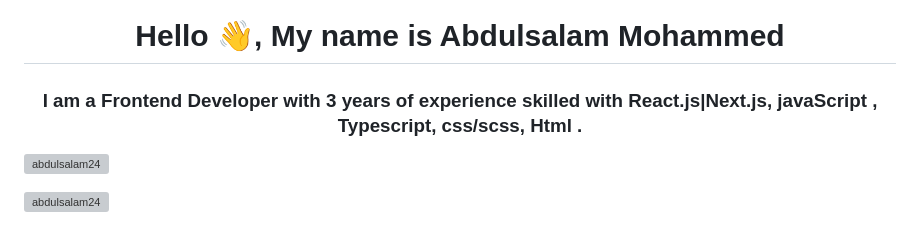
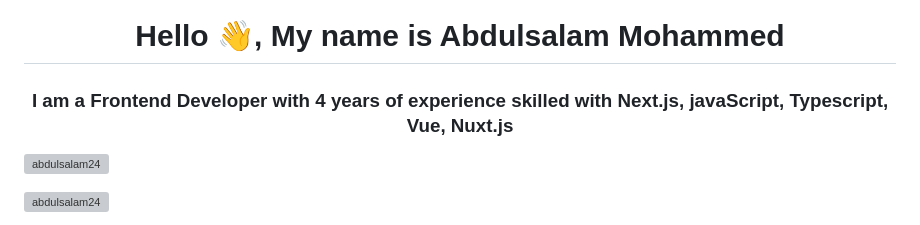
Before and after one commit to Abdulsalam24/abdulsalam24, a Markdown page: README.md, the part around the change. Rendered like a GitHub page; grey boxes are pictures that could not be loaded.

```diff
--- a/README.md
+++ b/README.md
@@ -1,5 +1,5 @@
 <h1 align="center">Hello 👋, My name is Abdulsalam Mohammed</h1>
-<h3 align="center">I am a Frontend Developer with 3 years of experience skilled with React.js|Next.js, javaScript , Typescript, css/scss, Html .</h3>
+<h3 align="center">I am a Frontend Developer with 4 years of experience skilled with Next.js, javaScript, Typescript, Vue, Nuxt.js </h3>
 <p align="left"> <img src="https://komarev.com/ghpvc/?username=abdulsalam24&label=Profile%20views&color=0e75b6&style=flat" alt="abdulsalam24" /> </p>
 
 <p align="left"> <a href="https://github.com/ryo-ma/github-profile-trophy"><img src="https://github-profile-trophy.vercel.app/?username=abdulsalam24" alt="abdulsalam24" /></a> </p>
```
